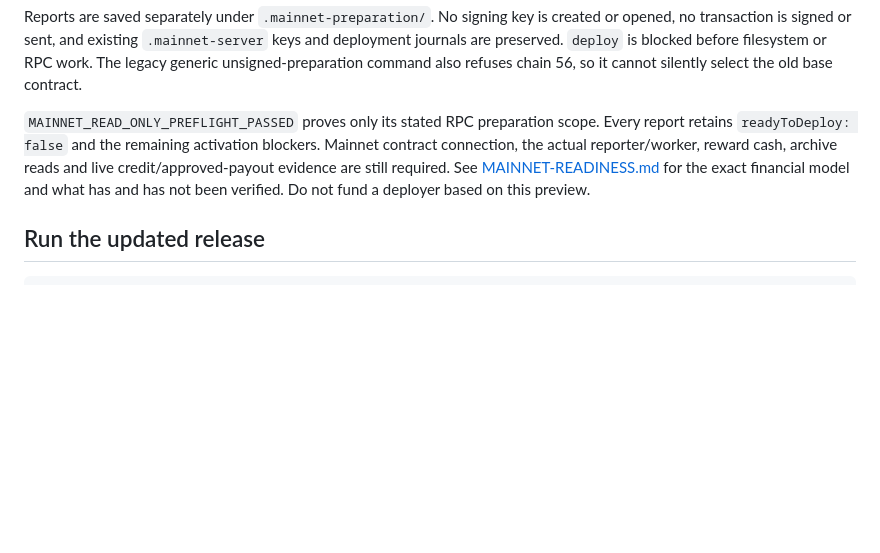
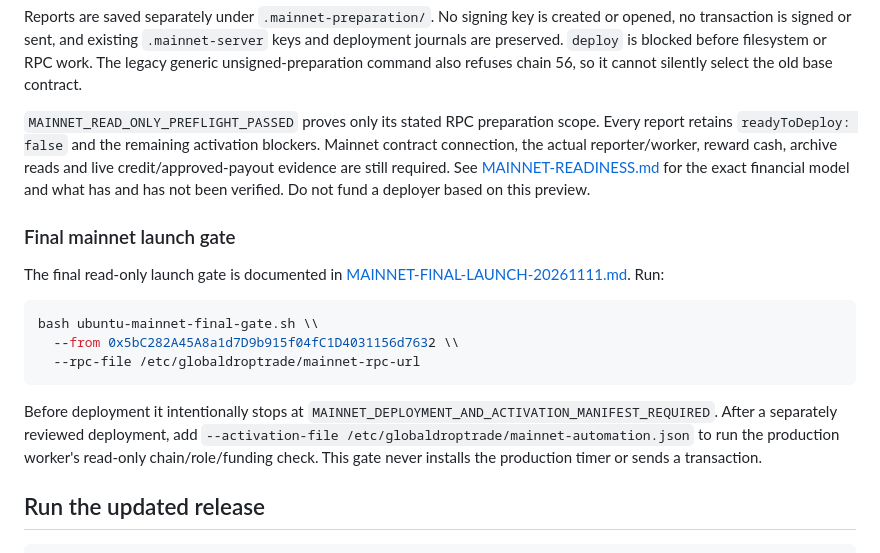
Before and after one commit to Rezamoradifar/Gloucestershire, a Markdown page: README.md, the part around the change. Rendered like a GitHub page; blank space fills up the shorter version.

Commit message:
Link final mainnet launch gate from README

````diff
--- a/README.md
+++ b/README.md
@@ -153,6 +153,23 @@ archive reads and live credit/approved-payout evidence are still required.
 See [MAINNET-READINESS.md](MAINNET-READINESS.md) for the exact financial model and
 what has and has not been verified. Do not fund a deployer based on this preview.
 
+### Final mainnet launch gate
+
+The final read-only launch gate is documented in
+[MAINNET-FINAL-LAUNCH-20261111.md](MAINNET-FINAL-LAUNCH-20261111.md). Run:
+
+```bash
+bash ubuntu-mainnet-final-gate.sh \\
+  --from 0x5bC282A45A8a1d7D9b915f04fC1D4031156d7632 \\
+  --rpc-file /etc/globaldroptrade/mainnet-rpc-url
+```
+
+Before deployment it intentionally stops at
+`MAINNET_DEPLOYMENT_AND_ACTIVATION_MANIFEST_REQUIRED`. After a separately
+reviewed deployment, add `--activation-file /etc/globaldroptrade/mainnet-automation.json`
+to run the production worker's read-only chain/role/funding check. This gate
+never installs the production timer or sends a transaction.
+
 ## Run the updated release
 
 ```bash
````
